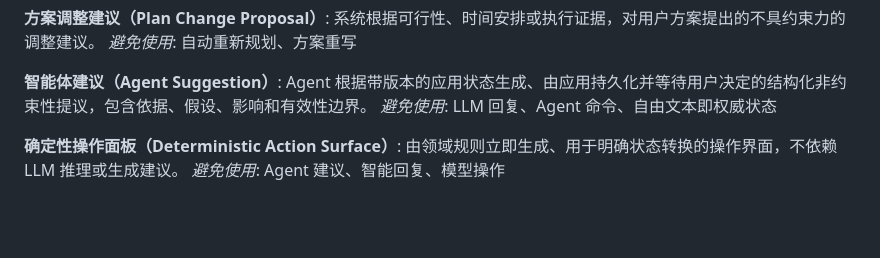
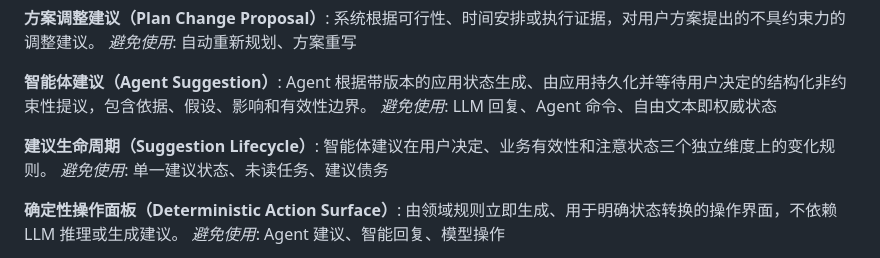
Before and after one commit to Annzival/ADHD-Support-System, a Markdown page: CONTEXT.md, the part around the change. Drawn GitHub-style; blank space fills up the shorter version.

Commit message:
docs: define agent suggestion lifecycle

```diff
--- a/CONTEXT.md
+++ b/CONTEXT.md
@@ -39,6 +39,10 @@ _避免使用_: 自动重新规划、方案重写
 **智能体建议（Agent Suggestion）**:
 Agent 根据带版本的应用状态生成、由应用持久化并等待用户决定的结构化非约束性提议，包含依据、假设、影响和有效性边界。
 _避免使用_: LLM 回复、Agent 命令、自由文本即权威状态
+
+**建议生命周期（Suggestion Lifecycle）**:
+智能体建议在用户决定、业务有效性和注意状态三个独立维度上的变化规则。
+_避免使用_: 单一建议状态、未读任务、建议债务
 
 **确定性操作面板（Deterministic Action Surface）**:
 由领域规则立即生成、用于明确状态转换的操作界面，不依赖 LLM 推理或生成建议。
```
Also changed, not shown: docs/adr/0030-separate-suggestion-decision-validity-and-attention.md (added, +17 -0 lines).
